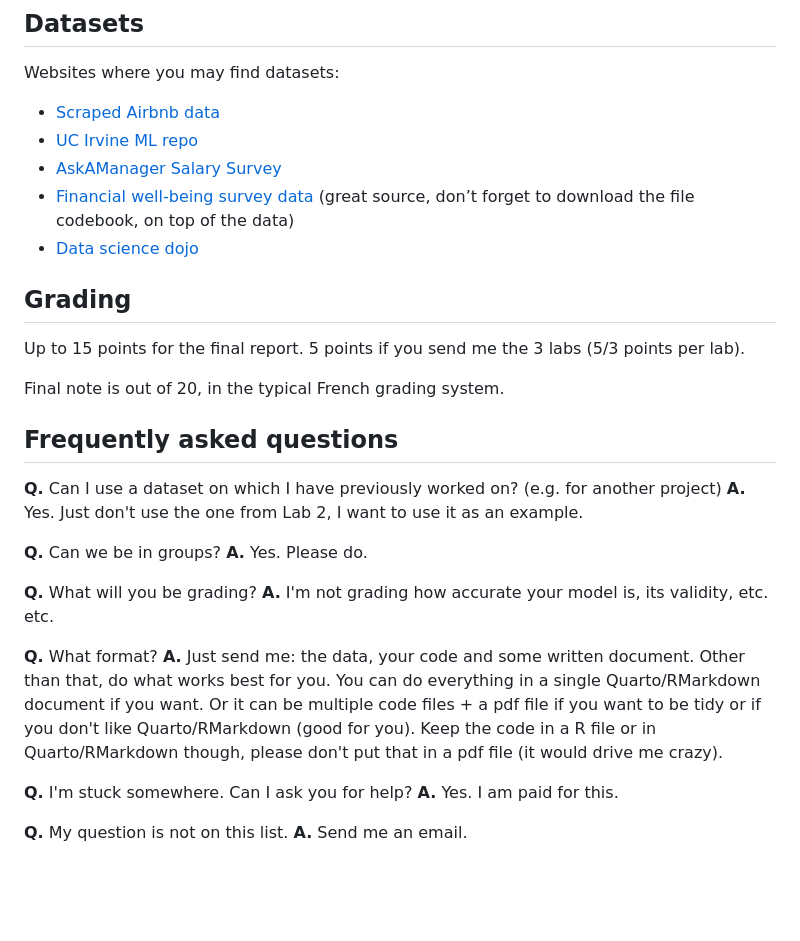
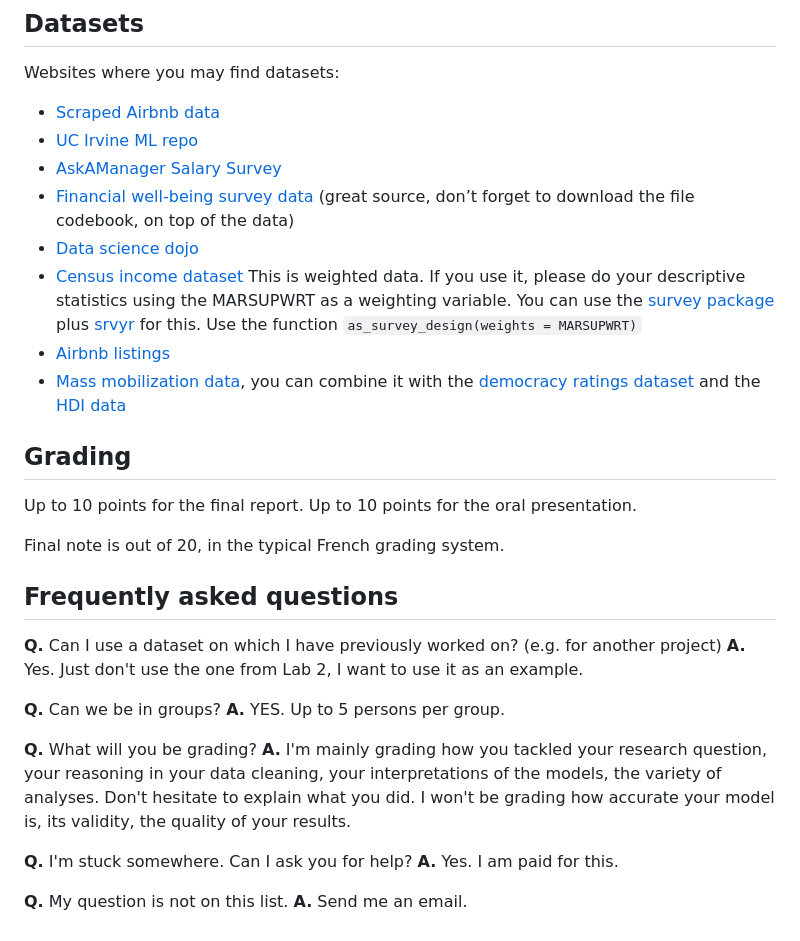
Before and after one commit to Dscronias/DS-Real-World-Pub, a Markdown page: Final assignment/Instructions.md, the part around one of its changes. GitHub-like rendering; blank space fills up the shorter version.

```diff
--- a/Final assignment/Instructions.md
+++ b/Final assignment/Instructions.md
@@ -34,16 +51,20 @@ See **Class 4 and Lab 3**. You can do a R Shiny if you want (use the skeleton we
 ## Datasets
 
 Websites where you may find datasets:
-* [Scraped Airbnb data](https://insideairbnb.com/)
-* [UC Irvine ML repo](https://archive.ics.uci.edu/datasets?NumInstances=1000-inf&skip=0&take=10&sort=desc&orderBy=NumHits&search=)
-* [AskAManager Salary Survey](https://docs.google.com/spreadsheets/d/1PXn7AoKOmZ-Za4Bz_-4tfoNfiddrLRQGWunM8F53Th8/edit?resourcekey=&gid=1245463581#gid=1245463581)
-* [Financial well-being survey data](https://www.consumerfinance.gov/data-research/financial-well-being-survey-data/) (great source, don’t forget to download the file codebook, on top of the data)
-* [Data science dojo](https://code.datasciencedojo.com/datasciencedojo/datasets)
+
+- [Scraped Airbnb data](https://insideairbnb.com/)
+- [UC Irvine ML repo](https://archive.ics.uci.edu/datasets?NumInstances=1000-inf&skip=0&take=10&sort=desc&orderBy=NumHits&search=)
+- [AskAManager Salary Survey](https://docs.google.com/spreadsheets/d/1PXn7AoKOmZ-Za4Bz_-4tfoNfiddrLRQGWunM8F53Th8/edit?resourcekey=&gid=1245463581#gid=1245463581)
+- [Financial well-being survey data](https://www.consumerfinance.gov/data-research/financial-well-being-survey-data/) (great source, don’t forget to download the file codebook, on top of the data)
+- [Data science dojo](https://code.datasciencedojo.com/datasciencedojo/datasets)
+- [Census income dataset](https://archive.ics.uci.edu/dataset/117/census+income+kdd) This is weighted data. If you use it, please do your descriptive statistics using the MARSUPWRT as a weighting variable. You can use the [survey package](https://cran.r-project.org/web/packages/survey/index.html) plus [srvyr](http://gdfe.co/srvyr/) for this. Use the function `as_survey_design(weights = MARSUPWRT)`
+- [Airbnb listings](https://insideairbnb.com/fr/get-the-data/)
+- [Mass mobilization data](https://massmobilization.github.io), you can combine it with the [democracy ratings dataset](https://www.v-dem.net/data/the-v-dem-dataset/) and the [HDI data](https://hdr.undp.org/sites/default/files/2023-24_HDR/HDR23-24_Composite_indices_complete_time_series.csv)
 
 ## Grading
 
-Up to 15 points for the final report.
-5 points if you send me the 3 labs (5/3 points per lab).
+Up to 10 points for the final report.
+Up to 10 points for the oral presentation.
 
 Final note is out of 20, in the typical French grading system.
 
@@ -53,13 +74,10 @@ Final note is out of 20, in the typical French grading system.
 **A.** Yes. Just don't use the one from Lab 2, I want to use it as an example.
 
 **Q.** Can we be in groups?
-**A.** Yes. Please do.
+**A.** YES. Up to 5 persons per group.
 
 **Q.** What will you be grading?
-**A.** I'm not grading how accurate your model is, its validity, etc. etc.
-
-**Q.** What format?
-**A.** Just send me: the data, your code and some written document. Other than that, do what works best for you. You can do everything in a single Quarto/RMarkdown document if you want. Or it can be multiple code files + a pdf file if you want to be tidy or if you don't like Quarto/RMarkdown (good for you). Keep the code in a R file or in Quarto/RMarkdown though, please don't put that in a pdf file (it would drive me crazy).
+**A.** I'm mainly grading how you tackled your research question, your reasoning in your data cleaning, your interpretations of the models, the variety of analyses. Don't hesitate to explain what you did. I won't be grading how accurate your model is, its validity, the quality of your results.
 
 **Q.** I'm stuck somewhere. Can I ask you for help?
 **A.** Yes. I am paid for this.
```
Also changed, not shown: other parts of Final assignment/Instructions.md (+29 -12 lines).
